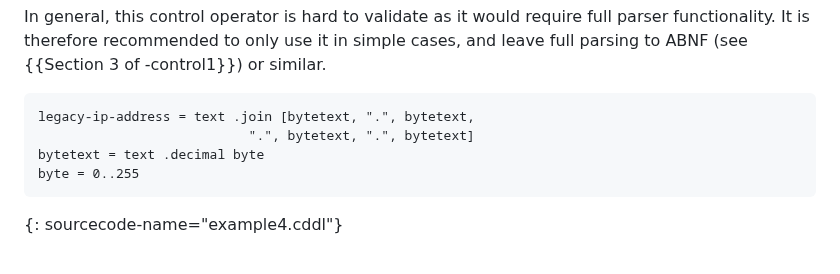
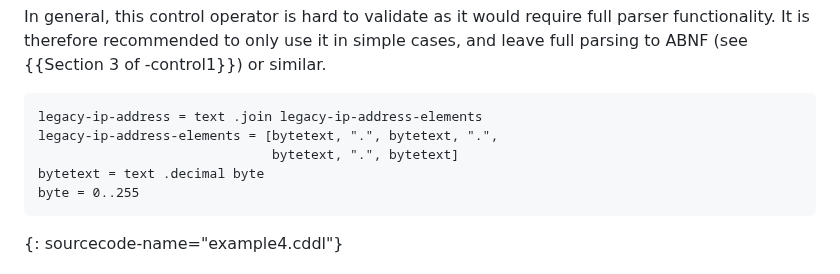
Before and after one commit to cbor-wg/cddl-more-control, a Markdown page: draft-ietf-cbor-cddl-more-control.md, the part around the change. Drawn GitHub-style.

Commit message:
.join example: work around cddl tool limitation

```diff
--- a/draft-ietf-cbor-cddl-more-control.md
+++ b/draft-ietf-cbor-cddl-more-control.md
@@ -295,8 +295,9 @@ It is therefore recommended to only use it in simple cases, and leave
 full parsing to ABNF (see {{Section 3 of -control1}}) or similar.
 
 ~~~ cddl
-legacy-ip-address = text .join [bytetext, ".", bytetext,
-                           ".", bytetext, ".", bytetext]
+legacy-ip-address = text .join legacy-ip-address-elements
+legacy-ip-address-elements = [bytetext, ".", bytetext, ".",
+                              bytetext, ".", bytetext]
 bytetext = text .decimal byte
 byte = 0..255
 ~~~
```
